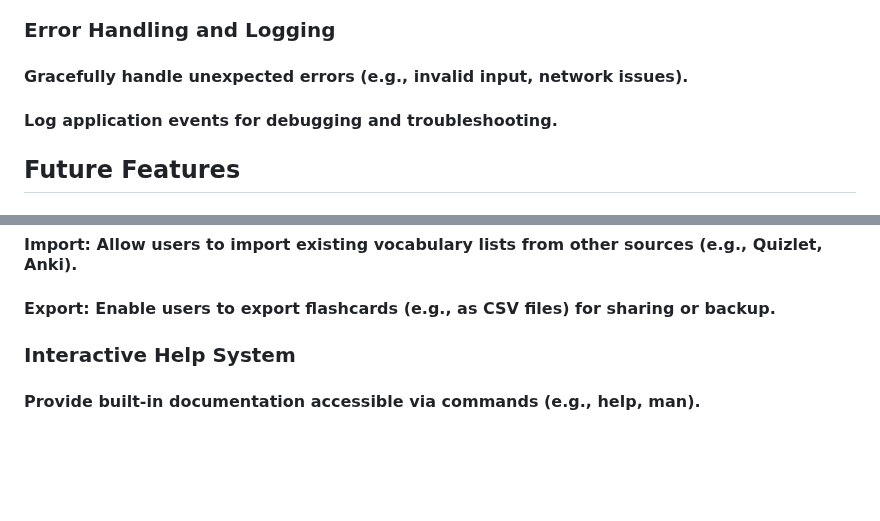
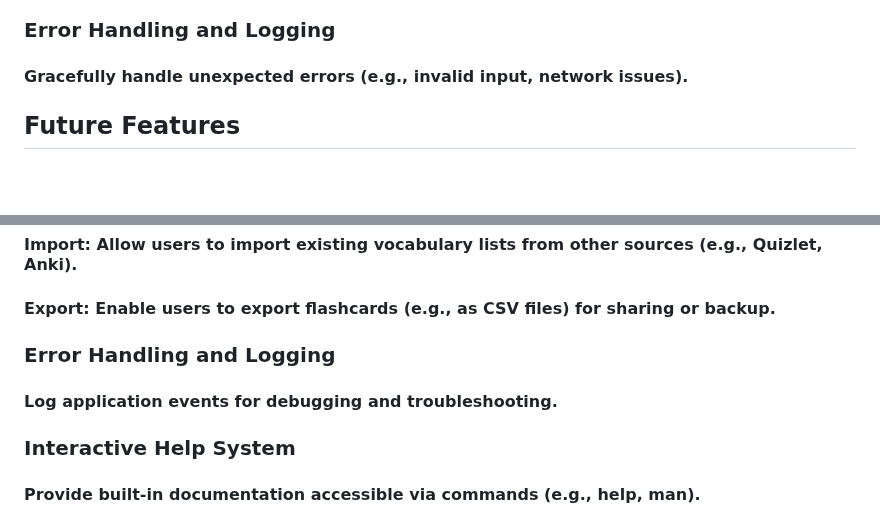
Before and after one commit to benschaf/flash-cli, a Markdown page: README.md, 2 parts joined by grey strips. Rendered like a GitHub page; blank space fills up the shorter version.

Commit message:
doc: move application logging to future features

```diff
--- a/README.md
+++ b/README.md
@@ -30,7 +30,6 @@ _Note_: For this specific project, the terminal environment is emulated within a
 
 ### Error Handling and Logging
 #### Gracefully handle unexpected errors (e.g., invalid input, network issues).
-#### Log application events for debugging and troubleshooting.
 
 ## Future Features
 
@@ -56,6 +55,9 @@ _Note_: For this specific project, the terminal environment is emulated within a
 ### Import/Export
 #### Import: Allow users to import existing vocabulary lists from other sources (e.g., Quizlet, Anki).
 #### Export: Enable users to export flashcards (e.g., as CSV files) for sharing or backup.
+
+### Error Handling and Logging
+#### Log application events for debugging and troubleshooting.
 
 ### Interactive Help System
 #### Provide built-in documentation accessible via commands (e.g., help, man).
```
